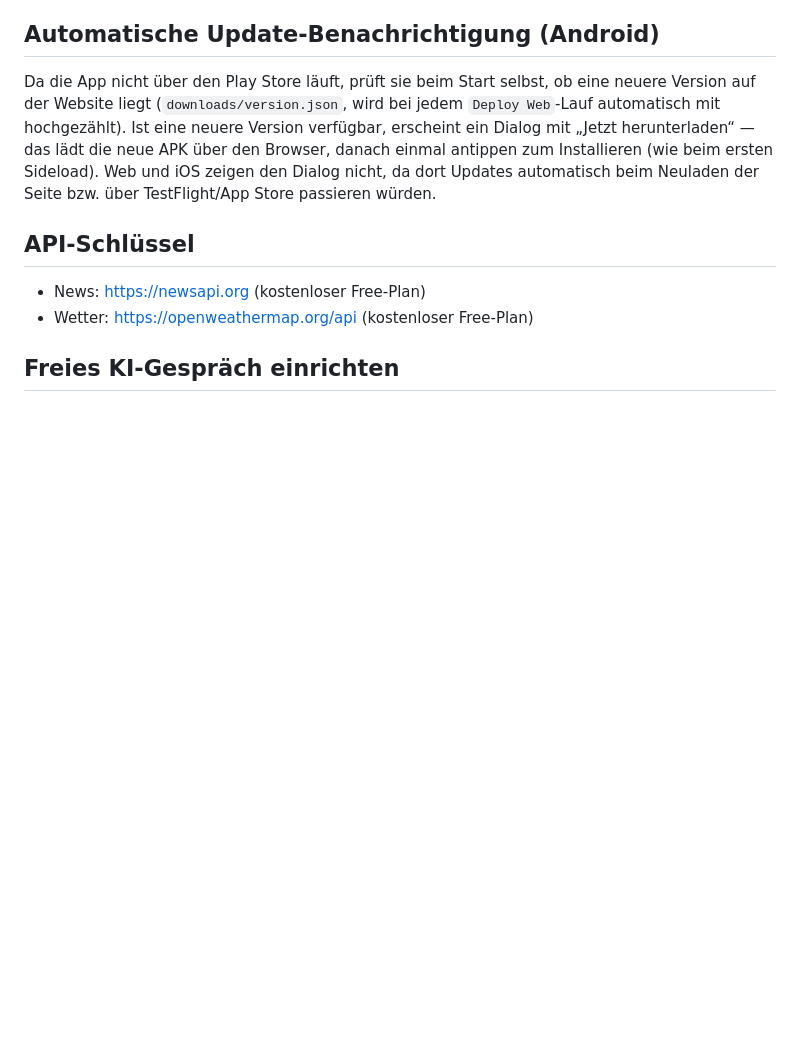
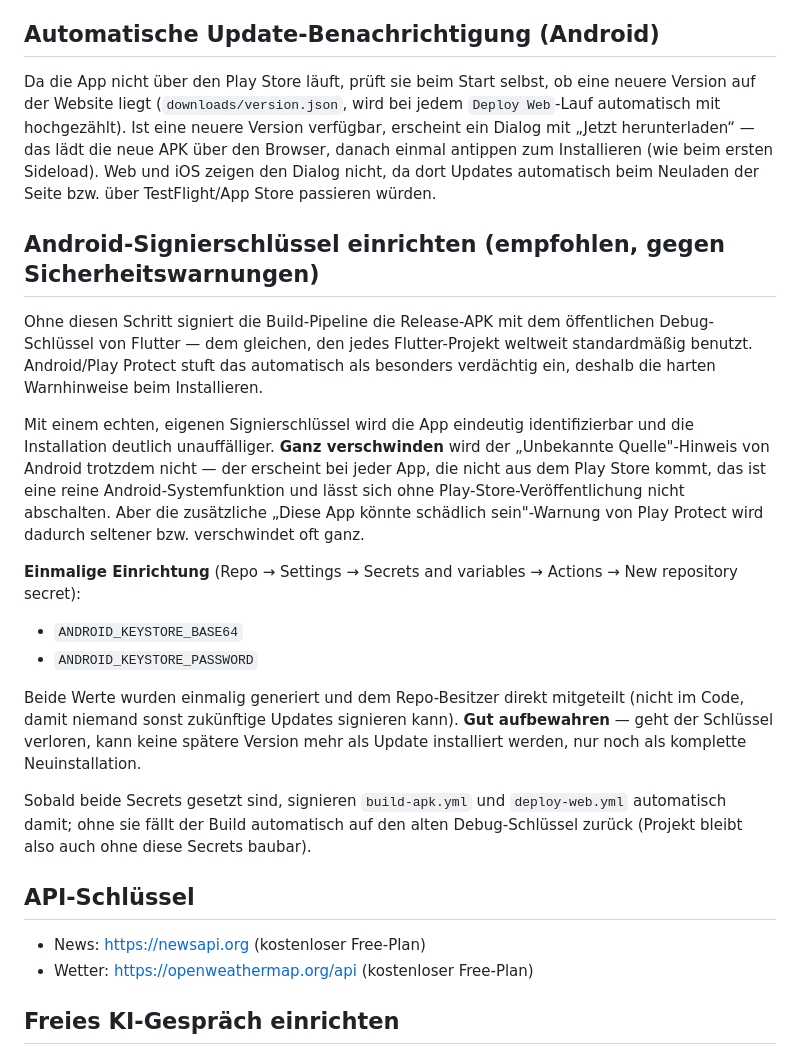
Before and after one commit to ibrahim200832/jarvis-mobile, a Markdown page: README.md, the part around the change. Drawn GitHub-style; blank space fills up the shorter version.

Commit message:
docs: document Android release-signing setup

```diff
--- a/README.md
+++ b/README.md
@@ -65,6 +65,21 @@ Statt jede Nachricht einzeln per Mikrofon-Knopf aufzunehmen, startet das Telefon
 ## Automatische Update-Benachrichtigung (Android)
 
 Da die App nicht über den Play Store läuft, prüft sie beim Start selbst, ob eine neuere Version auf der Website liegt (`downloads/version.json`, wird bei jedem `Deploy Web`-Lauf automatisch mit hochgezählt). Ist eine neuere Version verfügbar, erscheint ein Dialog mit „Jetzt herunterladen“ — das lädt die neue APK über den Browser, danach einmal antippen zum Installieren (wie beim ersten Sideload). Web und iOS zeigen den Dialog nicht, da dort Updates automatisch beim Neuladen der Seite bzw. über TestFlight/App Store passieren würden.
+
+## Android-Signierschlüssel einrichten (empfohlen, gegen Sicherheitswarnungen)
+
+Ohne diesen Schritt signiert die Build-Pipeline die Release-APK mit dem öffentlichen Debug-Schlüssel von Flutter — dem gleichen, den jedes Flutter-Projekt weltweit standardmäßig benutzt. Android/Play Protect stuft das automatisch als besonders verdächtig ein, deshalb die harten Warnhinweise beim Installieren.
+
+Mit einem echten, eigenen Signierschlüssel wird die App eindeutig identifizierbar und die Installation deutlich unauffälliger. **Ganz verschwinden** wird der „Unbekannte Quelle"-Hinweis von Android trotzdem nicht — der erscheint bei jeder App, die nicht aus dem Play Store kommt, das ist eine reine Android-Systemfunktion und lässt sich ohne Play-Store-Veröffentlichung nicht abschalten. Aber die zusätzliche „Diese App könnte schädlich sein"-Warnung von Play Protect wird dadurch seltener bzw. verschwindet oft ganz.
+
+**Einmalige Einrichtung** (Repo → Settings → Secrets and variables → Actions → New repository secret):
+
+- `ANDROID_KEYSTORE_BASE64`
+- `ANDROID_KEYSTORE_PASSWORD`
+
+Beide Werte wurden einmalig generiert und dem Repo-Besitzer direkt mitgeteilt (nicht im Code, damit niemand sonst zukünftige Updates signieren kann). **Gut aufbewahren** — geht der Schlüssel verloren, kann keine spätere Version mehr als Update installiert werden, nur noch als komplette Neuinstallation.
+
+Sobald beide Secrets gesetzt sind, signieren `build-apk.yml` und `deploy-web.yml` automatisch damit; ohne sie fällt der Build automatisch auf den alten Debug-Schlüssel zurück (Projekt bleibt also auch ohne diese Secrets baubar).
 
 ## API-Schlüssel
 
```
